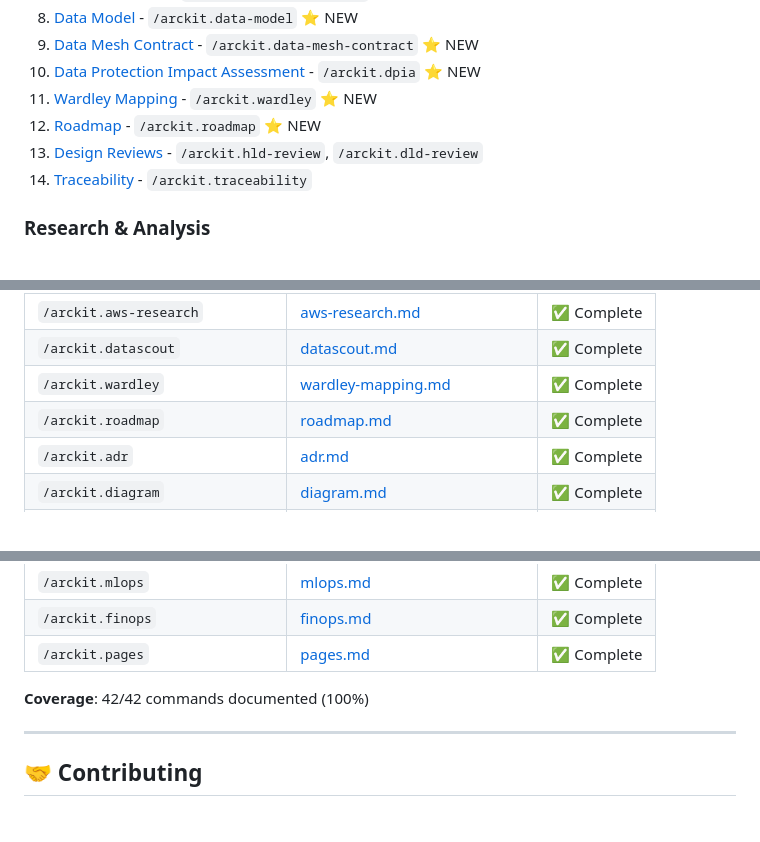
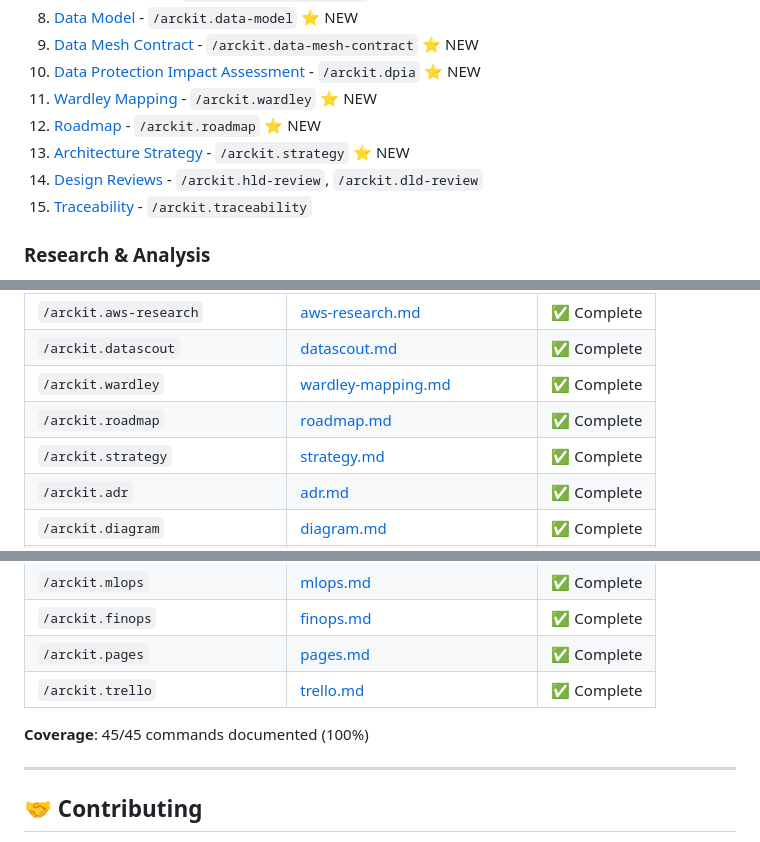
Before and after one commit to tractorjuice/arckit-test-project-v2-hmrc-chatbot, a Markdown page: docs/README.md, 3 parts joined by grey strips. Rendered like a GitHub page.

Commit message:
chore: sync documentation - add strategy command docs

```diff
--- a/docs/README.md
+++ b/docs/README.md
@@ -27,7 +27,8 @@ Complete documentation for ArcKit - Enterprise Architecture Governance & Vendor
 10. [Data Protection Impact Assessment](guides/dpia.md) - `/arckit.dpia` ⭐ NEW
 11. [Wardley Mapping](guides/wardley-mapping.md) - `/arckit.wardley` ⭐ NEW
 12. [Roadmap](guides/roadmap.md) - `/arckit.roadmap` ⭐ NEW
-13. [Design Reviews](guides/design-review.md) - `/arckit.hld-review`, `/arckit.dld-review`
+13. [Architecture Strategy](guides/strategy.md) - `/arckit.strategy` ⭐ NEW
+14. [Design Reviews](guides/design-review.md) - `/arckit.hld-review`, `/arckit.dld-review`
 14. [Traceability](guides/traceability.md) - `/arckit.traceability`
 
 ### Research & Analysis
@@ -126,6 +127,7 @@ These commands require [MCP servers](https://modelcontextprotocol.io/) for autho
 | `/arckit.datascout` | [datascout.md](guides/datascout.md) | ✅ Complete |
 | `/arckit.wardley` | [wardley-mapping.md](guides/wardley-mapping.md) | ✅ Complete |
 | `/arckit.roadmap` | [roadmap.md](guides/roadmap.md) | ✅ Complete |
+| `/arckit.strategy` | [strategy.md](guides/strategy.md) | ✅ Complete |
 | `/arckit.adr` | [adr.md](guides/adr.md) | ✅ Complete |
 | `/arckit.diagram` | [diagram.md](guides/diagram.md) | ✅ Complete |
 | `/arckit.gcloud-search` | [digital-marketplace.md](guides/uk-government/digital-marketplace.md) | ✅ Complete |
@@ -153,8 +155,9 @@ These commands require [MCP servers](https://modelcontextprotocol.io/) for autho
 | `/arckit.mlops` | [mlops.md](guides/mlops.md) | ✅ Complete |
 | `/arckit.finops` | [finops.md](guides/finops.md) | ✅ Complete |
 | `/arckit.pages` | [pages.md](guides/pages.md) | ✅ Complete |
+| `/arckit.trello` | [trello.md](guides/trello.md) | ✅ Complete |
 
-**Coverage**: 42/42 commands documented (100%)
+**Coverage**: 45/45 commands documented (100%)
 
 ---
 
```
Also changed, not shown: other parts of docs/README.md (+2 -2 lines), CHANGELOG.md (+9 -2 lines), WORKFLOW-DIAGRAMS.md (+10 -0 lines).
